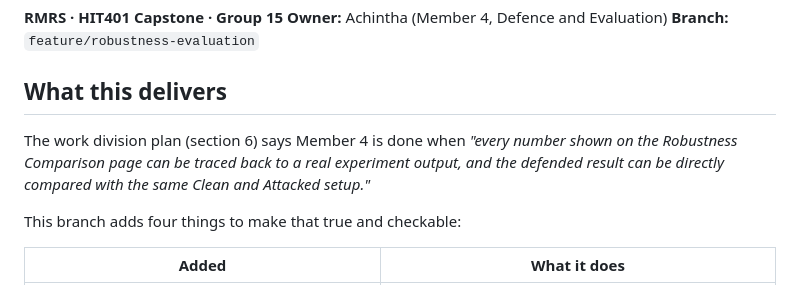
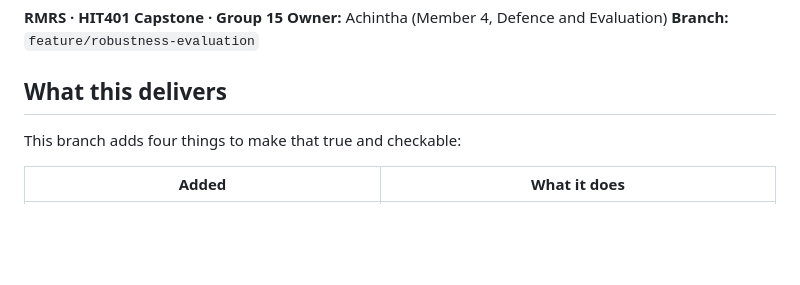
Before and after one commit to azadofficial1911-coder/robust-movie-recommender, a Markdown page: docs/ROBUSTNESS_EVALUATION_EVIDENCE.md, the part around the change. Drawn GitHub-style; blank space fills up the shorter version.

```diff
--- a/docs/ROBUSTNESS_EVALUATION_EVIDENCE.md
+++ b/docs/ROBUSTNESS_EVALUATION_EVIDENCE.md
@@ -6,7 +6,6 @@
 
 ## What this delivers
 
-The work division plan (section 6) says Member 4 is done when *"every number shown on the Robustness Comparison page can be traced back to a real experiment output, and the defended result can be directly compared with the same Clean and Attacked setup."*
 
 This branch adds four things to make that true and checkable:
 
```
